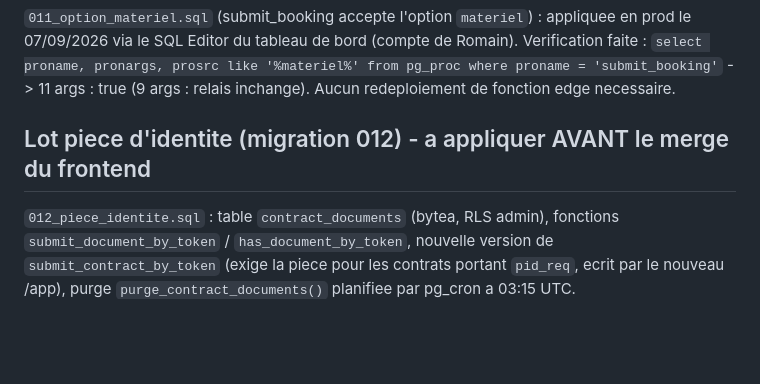
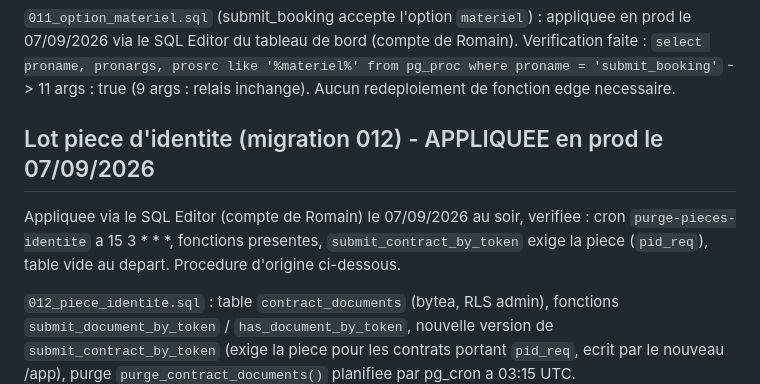
Before and after one commit to antoninmarcon-maker/rb-capso, a Markdown page: supabase/APPLY.md, the part around the change. Drawn GitHub-style; blank space fills up the shorter version.

Commit message:
docs: migration 012 appliquée en prod le 07/09 (APPLY.md)
Co-Authored-By: Claude Fable 5.1 <noreply@anthropic.com>

```diff
--- a/supabase/APPLY.md
+++ b/supabase/APPLY.md
@@ -182,7 +182,11 @@ le 07/09/2026 via le SQL Editor du tableau de bord (compte de Romain). Verificat
 `select proname, pronargs, prosrc like '%materiel%' from pg_proc where proname = 'submit_booking'`
 -> 11 args : true (9 args : relais inchange). Aucun redeploiement de fonction edge necessaire.
 
-## Lot piece d'identite (migration 012) - a appliquer AVANT le merge du frontend
+## Lot piece d'identite (migration 012) - APPLIQUEE en prod le 07/09/2026
+
+Appliquee via le SQL Editor (compte de Romain) le 07/09/2026 au soir, verifiee : cron
+`purge-pieces-identite` a 15 3 * * *, fonctions presentes, `submit_contract_by_token` exige la
+piece (`pid_req`), table vide au depart. Procedure d'origine ci-dessous.
 
 `012_piece_identite.sql` : table `contract_documents` (bytea, RLS admin), fonctions
 `submit_document_by_token` / `has_document_by_token`, nouvelle version de
```
